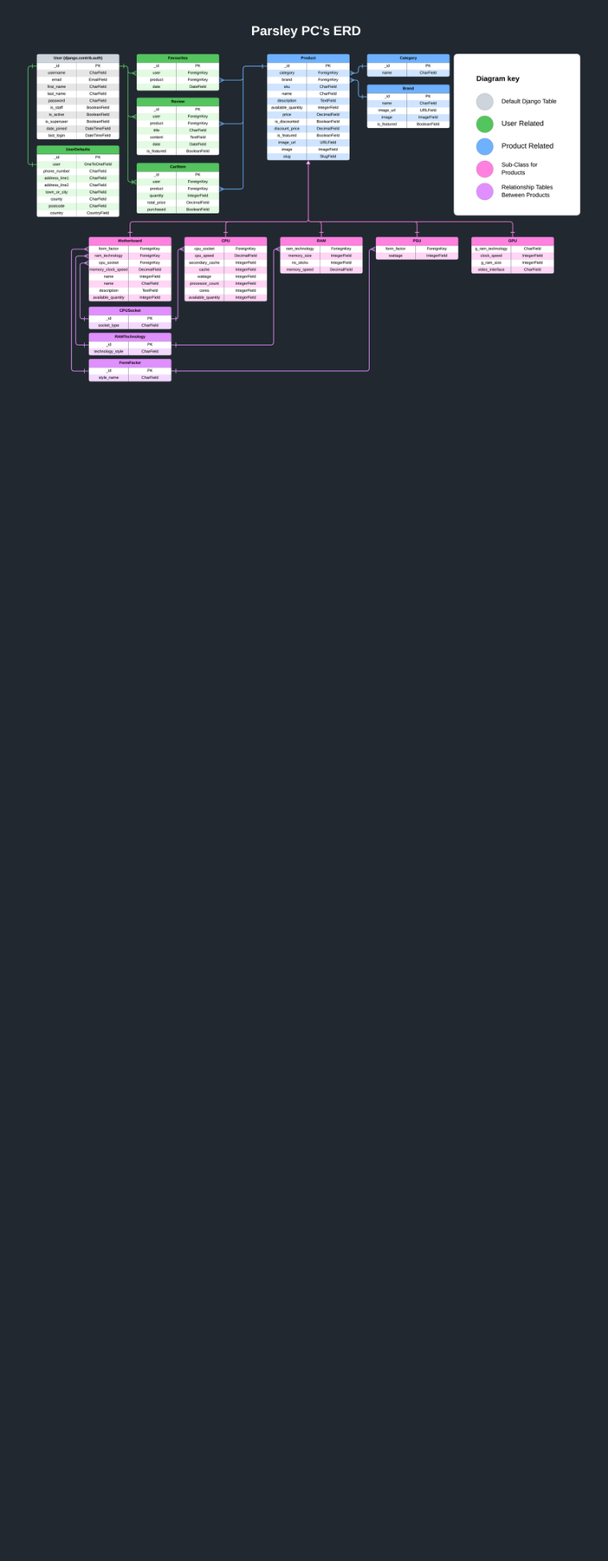
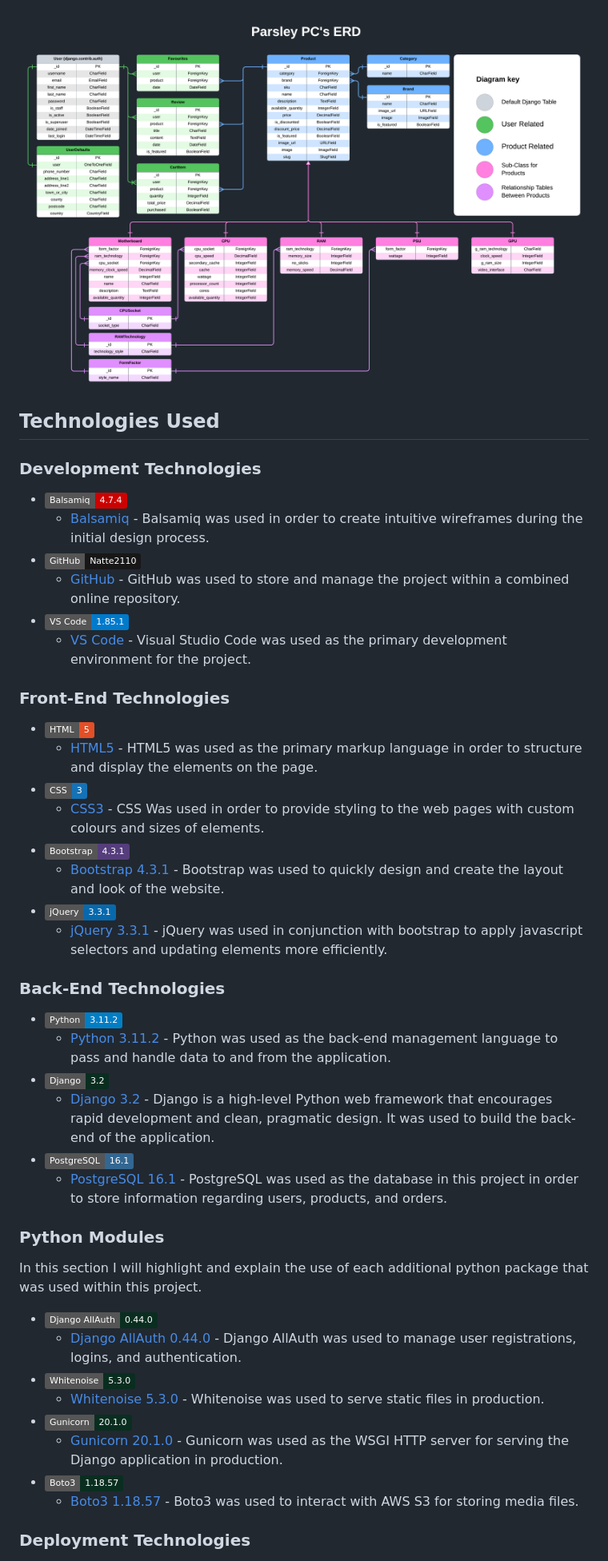
Before and after one commit to Mark-Assessment/n-parsley-parsleys-pcs-M4-2, a Markdown page: README.md, the part around the change printed below. Shown: that part at 80% size. GitHub-like rendering; badges without logos; blank space fills up the shorter version.

Commit message:
docs: Add technologies used section

```diff
--- a/README.md
+++ b/README.md
@@ -157,3 +163,50 @@ As different PC parts will require different technical paramaters, class inherit
 <div align=center>
     <img src="./design/database-erd.png" >
 </div>
+
+## Technologies Used
+
+### Development Technologies
+
+- ![Balsamiq Wireframes](https://img.shields.io/static/v1?label=Balsamiq&message=4.7.4&color=CC0200)
+    - [Balsamiq](https://balsamiq.com/) - Balsamiq was used in order to create intuitive wireframes during the initial design process.
+- ![GitHub](https://img.shields.io/static/v1?label=GitHub&message=Natte2110&color=181717&logo=github&logoColor=ffffff)
+    - [GitHub](https://github.com/) - GitHub was used to store and manage the project within a combined online repository.
+- ![Visual Studio Code](https://img.shields.io/static/v1?label=VS%20Code&message=1.85.1&color=007ACC&logo=visual%20studio%20code&logoColor=ffffff)
+    - [VS Code](https://code.visualstudio.com/) - Visual Studio Code was used as the primary development environment for the project.
+
+### Front-End Technologies
+
+- ![HTML5](https://img.shields.io/static/v1?label=HTML&message=5&color=E34F26&logo=html5&logoColor=ffffff)
+    - [HTML5](https://developer.mozilla.org/en-US/docs/Web/Guide/HTML/HTML5) - HTML5 was used as the primary markup language in order to structure and display the elements on the page.
+- ![CSS3](https://img.shields.io/static/v1?label=CSS&message=3&color=1572B6&logo=css3&logoColor=ffffff)
+    - [CSS3](https://developer.mozilla.org/en-US/docs/Web/CSS/CSS3) - CSS Was used in order to provide styling to the web pages with custom colours and sizes of elements.
+- ![Bootstrap 4.3.1](https://img.shields.io/static/v1?label=Bootstrap&message=4.3.1&color=563d7c)
+    - [Bootstrap 4.3.1](https://getbootstrap.com/docs/4.3/getting-started/introduction/) - Bootstrap was used to quickly design and create the layout and look of the website.
+- ![jQuery 3.3.1](https://img.shields.io/static/v1?label=jQuery&message=3.3.1&color=0769AD&logo=jquery&logoColor=ffffff)
+    - [jQuery 3.3.1](https://code.jquery.com/jquery/) - jQuery was used in conjunction with bootstrap to apply javascript selectors and updating elements more efficiently.
+
+### Back-End Technologies
+
+- ![Python](https://img.shields.io/static/v1?label=Python&message=3.11.2&color=blue&logo=python&logoColor=ffffff)
+    - [Python 3.11.2](https://www.python.org/) - Python was used as the back-end management language to pass and handle data to and from the application.
+- ![Django](https://img.shields.io/static/v1?label=Django&message=3.2&color=092E20&logo=django&logoColor=ffffff)
+    - [Django 3.2](https://www.djangoproject.com/) - Django is a high-level Python web framework that encourages rapid development and clean, pragmatic design. It was used to build the back-end of the application.
+- ![PostgreSQL 16.1](https://img.shields.io/static/v1?label=PostgreSQL&message=16.1&color=336791&logo=postgresql)
+    - [PostgreSQL 16.1](https://www.postgresql.org/) - PostgreSQL was used as the database in this project in order to store information regarding users, products, and orders.
+
+### Python Modules
+
+In this section I will highlight and explain the use of each additional python package that was used within this project.
+
+- ![Django AllAuth](https://img.shields.io/static/v1?label=Django%20AllAuth&message=0.44.0&color=092E20&logo=django&logoColor=ffffff)
+    - [Django AllAuth 0.44.0](https://django-allauth.readthedocs.io/en/latest/) - Django AllAuth was used to manage user registrations, logins, and authentication.
+- ![Whitenoise](https://img.shields.io/static/v1?label=Whitenoise&message=5.3.0&color=092E20&logo=django&logoColor=ffffff)
+    - [Whitenoise 5.3.0](http://whitenoise.evans.io/en/stable/) - Whitenoise was used to serve static files in production.
+- ![Gunicorn](https://img.shields.io/static/v1?label=Gunicorn&message=20.1.0&color=092E20&logo=gunicorn&logoColor=ffffff)
+    - [Gunicorn 20.1.0](https://gunicorn.org/) - Gunicorn was used as the WSGI HTTP server for serving the Django application in production.
+- ![Boto3](https://img.shields.io/static/v1?label=Boto3&message=1.18.57&color=092E20&logo=aws&logoColor=ffffff)
+    - [Boto3 1.18.57](https://boto3.amazonaws.com/v1/documentation/api/latest/index.html) - Boto3 was used to interact with AWS S3 for storing media files.
+
+### Deployment Technologies
+
```
Also changed, not shown: other parts of README.md (+10 -0 lines).
